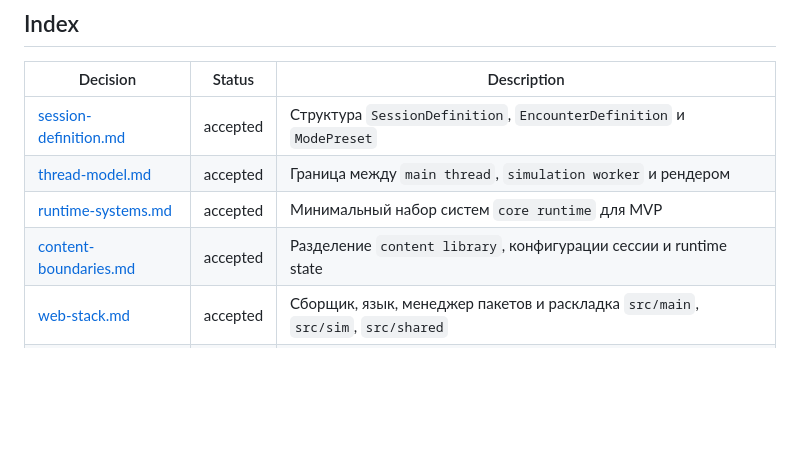
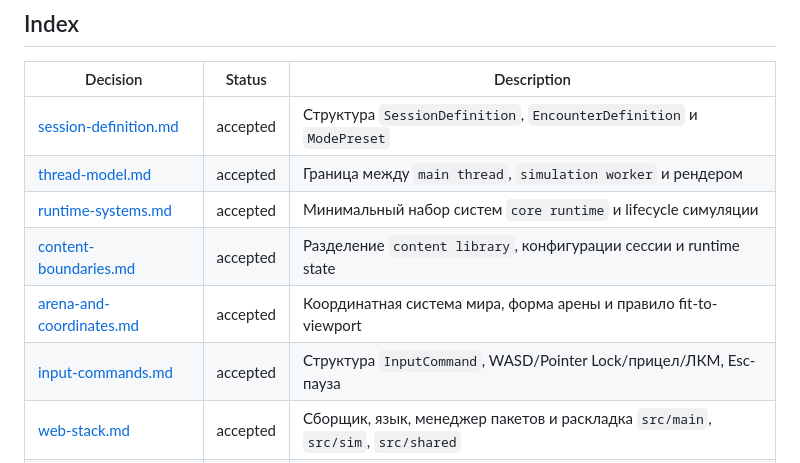
Before and after one commit to alxdos/slime-escape, a Markdown page: design/README.md, the part around the change. Drawn GitHub-style; blank space fills up the shorter version.

```diff
--- a/design/README.md
+++ b/design/README.md
@@ -58,8 +58,10 @@
 |----------|--------|-------------|
 | [session-definition.md](session-definition.md) | accepted | Структура `SessionDefinition`, `EncounterDefinition` и `ModePreset` |
 | [thread-model.md](thread-model.md) | accepted | Граница между `main thread`, `simulation worker` и рендером |
-| [runtime-systems.md](runtime-systems.md) | accepted | Минимальный набор систем `core runtime` для MVP |
+| [runtime-systems.md](runtime-systems.md) | accepted | Минимальный набор систем `core runtime` и lifecycle симуляции |
 | [content-boundaries.md](content-boundaries.md) | accepted | Разделение `content library`, конфигурации сессии и runtime state |
+| [arena-and-coordinates.md](arena-and-coordinates.md) | accepted | Координатная система мира, форма арены и правило fit-to-viewport |
+| [input-commands.md](input-commands.md) | accepted | Структура `InputCommand`, WASD/Pointer Lock/прицел/ЛКМ, Esc-пауза |
 | [web-stack.md](web-stack.md) | accepted | Сборщик, язык, менеджер пакетов и раскладка `src/main`, `src/sim`, `src/shared` |
 | [simulation-timing.md](simulation-timing.md) | accepted | Частоты `SimulationClock` и снапшотов, правила интерполяции и pause/resume |
 | [decision-log-format.md](decision-log-format.md) | accepted | Вспомогательная выжимка формата решений; правила слоя задаются этим `README` |
```
Also changed, not shown: design/arena-and-coordinates.md (added, +81 -0 lines), design/input-commands.md (added, +116 -0 lines).
